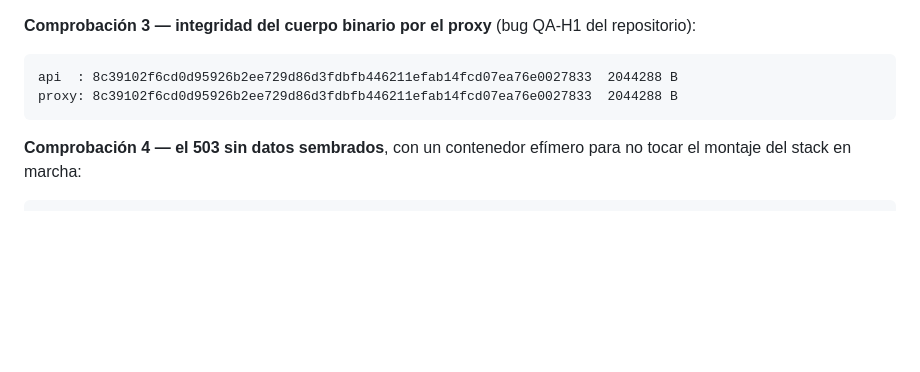
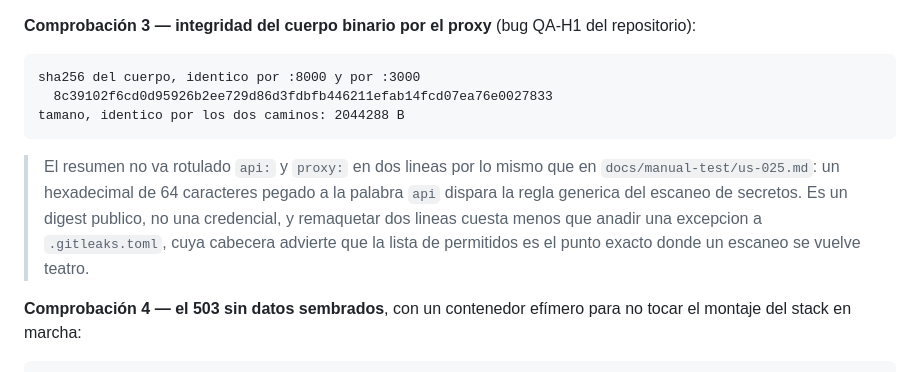
Before and after one commit to ArthurZizumbo/karisma-data, a Markdown page: docs/us-handoff/us-025.md, the part around the change. GitHub-like rendering; blank space fills up the shorter version.

Commit message:
docs(E4): remaqueta el digest del handoff de US-025 para no debilitar el escaneo
Un sha256 de 64 hexadecimales pegado a la palabra api dispara la regla generica
de gitleaks. Es un digest publico y no una credencial, pero la alternativa era
anadir una excepcion a .gitleaks.toml, cuya cabecera advierte que la lista de
permitidos es el punto exacto donde un escaneo se vuelve teatro. Cambiar la
maquetacion de dos lineas cuesta menos que debilitar la barrera.

````diff
--- a/docs/us-handoff/us-025.md
+++ b/docs/us-handoff/us-025.md
@@ -719,9 +719,16 @@ degradara el segundo al primero, US-017 expiraría la sesión de un `operativo`
 **Comprobación 3 — integridad del cuerpo binario por el proxy** (bug QA-H1 del repositorio):
 
 ```text
-api  : 8c39102f6cd0d95926b2ee729d86d3fdbfb446211efab14fcd07ea76e0027833  2044288 B
-proxy: 8c39102f6cd0d95926b2ee729d86d3fdbfb446211efab14fcd07ea76e0027833  2044288 B
+sha256 del cuerpo, identico por :8000 y por :3000
+  8c39102f6cd0d95926b2ee729d86d3fdbfb446211efab14fcd07ea76e0027833
+tamano, identico por los dos caminos: 2044288 B
 ```
+
+> El resumen no va rotulado `api:` y `proxy:` en dos lineas por lo mismo que en
+> `docs/manual-test/us-025.md`: un hexadecimal de 64 caracteres pegado a la palabra `api` dispara la
+> regla generica del escaneo de secretos. Es un digest publico, no una credencial, y remaquetar dos
+> lineas cuesta menos que anadir una excepcion a `.gitleaks.toml`, cuya cabecera advierte que la
+> lista de permitidos es el punto exacto donde un escaneo se vuelve teatro.
 
 **Comprobación 4 — el 503 sin datos sembrados**, con un contenedor efímero para no tocar el montaje
 del stack en marcha:
````
